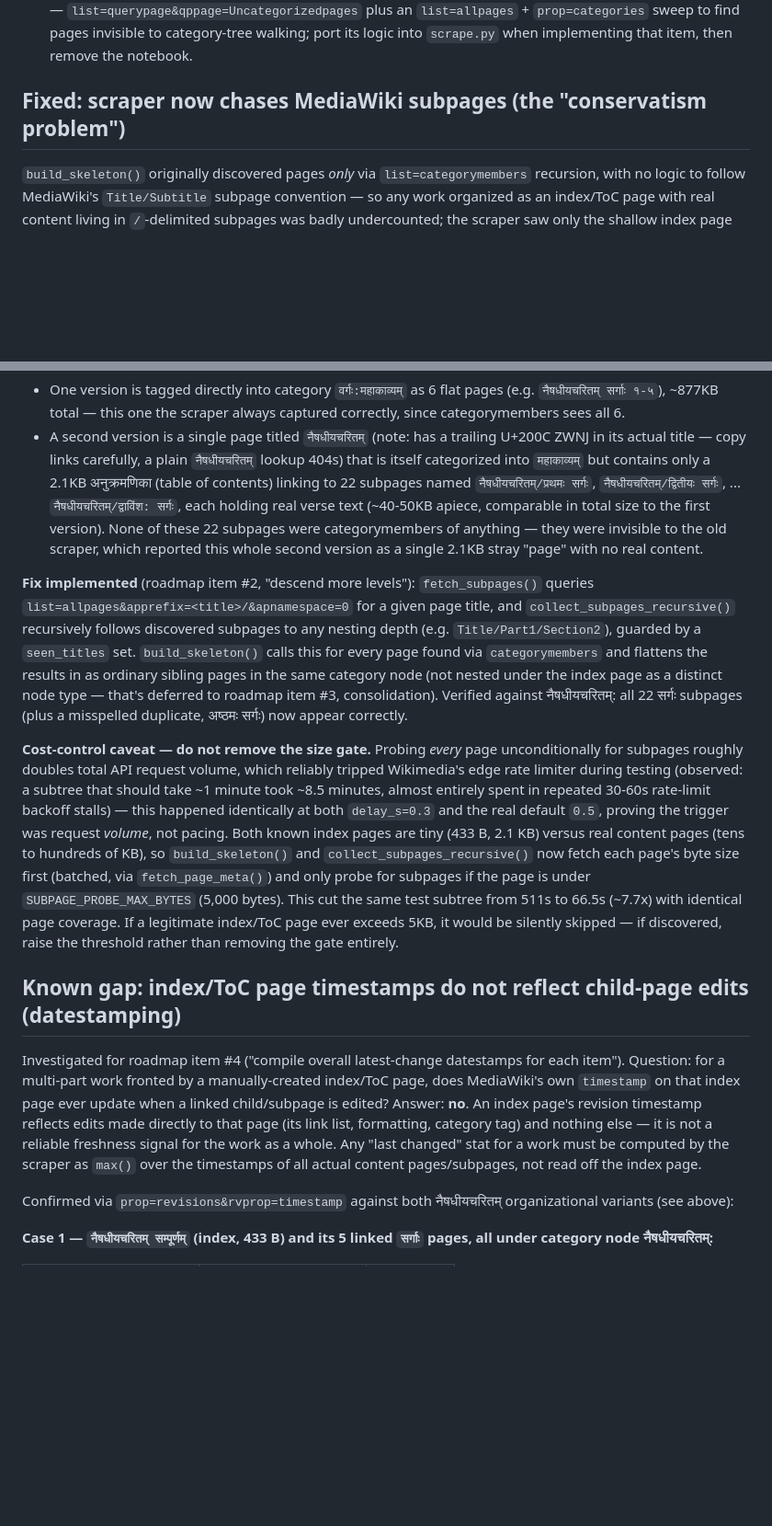
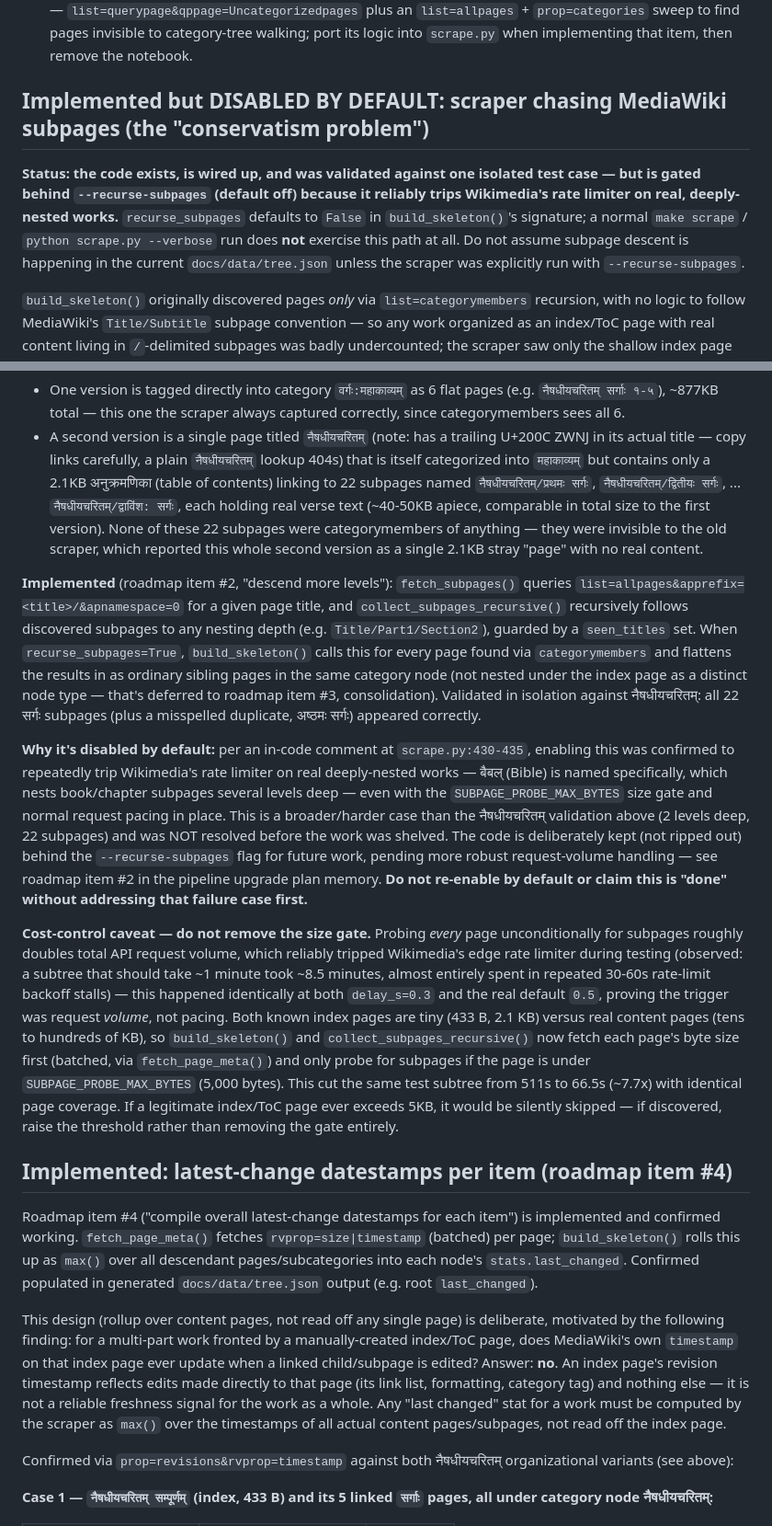
Before and after one commit to tylergneill/sanskrit-wikisource-atlas, a Markdown page: CLAUDE.md, 2 parts joined by grey strips. Shown at 92% size. Drawn GitHub-style; blank space fills up the shorter version.

Commit message:
docs: correct CLAUDE.md claims about subpage descent and datestamps
Subpage recursion was documented as "Fixed"/verified, but recurse_subpages
defaults to False and the work was shelved after it kept tripping the rate
limiter on deeply-nested real cases (e.g. बैबल्) - only the disabled
--recurse-subpages path was ever validated, and only against one isolated
case. Datestamps were documented as merely an investigated "known gap," but
last_changed rollup is actually implemented and confirmed populated in
tree.json.

```diff
--- a/CLAUDE.md
+++ b/CLAUDE.md
@@ -71,7 +71,9 @@ Page:
 - `docs/VERSION` holds a single `__version__ = "x.y.z"` line displayed in the UI header; bump it manually when making user-visible frontend changes.
 - `notes/` holds prototype/spec material not yet absorbed into the maintained codebase. `notes/get_uncategorized.ipynb` is a working prototype for roadmap item 5 (uncategorized-pages bucket) — `list=querypage&qppage=Uncategorizedpages` plus an `list=allpages` + `prop=categories` sweep to find pages invisible to category-tree walking; port its logic into `scrape.py` when implementing that item, then remove the notebook.
 
-## Fixed: scraper now chases MediaWiki subpages (the "conservatism problem")
+## Implemented but DISABLED BY DEFAULT: scraper chasing MediaWiki subpages (the "conservatism problem")
+
+**Status: the code exists, is wired up, and was validated against one isolated test case — but is gated behind `--recurse-subpages` (default off) because it reliably trips Wikimedia's rate limiter on real, deeply-nested works.** `recurse_subpages` defaults to `False` in `build_skeleton()`'s signature; a normal `make scrape` / `python scrape.py --verbose` run does **not** exercise this path at all. Do not assume subpage descent is happening in the current `docs/data/tree.json` unless the scraper was explicitly run with `--recurse-subpages`.
 
 `build_skeleton()` originally discovered pages *only* via `list=categorymembers` recursion, with no logic to follow MediaWiki's `Title/Subtitle` subpage convention — so any work organized as an index/ToC page with real content living in `/`-delimited subpages was badly undercounted; the scraper saw only the shallow index page and none of its children, even though the index page itself was reached correctly through the category tree.
 
@@ -79,13 +81,17 @@ Concretely confirmed with नैषधीयचरितम् (Naiṣadhīyacar
 - One version is tagged directly into category `वर्गः:महाकाव्यम्` as 6 flat pages (e.g. `नैषधीयचरितम् सर्गाः १-५`), ~877KB total — this one the scraper always captured correctly, since categorymembers sees all 6.
 - A second version is a single page titled `नैषधीयचरितम्‌` (note: has a trailing U+200C ZWNJ in its actual title — copy links carefully, a plain `नैषधीयचरितम्` lookup 404s) that is itself categorized into `महाकाव्यम्` but contains only a 2.1KB अनुक्रमणिका (table of contents) linking to 22 subpages named `नैषधीयचरितम्‌/प्रथमः सर्गः`, `नैषधीयचरितम्‌/द्वितीयः सर्गः`, ... `नैषधीयचरितम्‌/द्वाविंश: सर्गः`, each holding real verse text (~40-50KB apiece, comparable in total size to the first version). None of these 22 subpages were categorymembers of anything — they were invisible to the old scraper, which reported this whole second version as a single 2.1KB stray "page" with no real content.
 
-**Fix implemented** (roadmap item #2, "descend more levels"): `fetch_subpages()` queries `list=allpages&apprefix=<title>/&apnamespace=0` for a given page title, and `collect_subpages_recursive()` recursively follows discovered subpages to any nesting depth (e.g. `Title/Part1/Section2`), guarded by a `seen_titles` set. `build_skeleton()` calls this for every page found via `categorymembers` and flattens the results in as ordinary sibling pages in the same category node (not nested under the index page as a distinct node type — that's deferred to roadmap item #3, consolidation). Verified against नैषधीयचरितम्: all 22 सर्गः subpages (plus a misspelled duplicate, अष्ठमः सर्गः) now appear correctly.
+**Implemented** (roadmap item #2, "descend more levels"): `fetch_subpages()` queries `list=allpages&apprefix=<title>/&apnamespace=0` for a given page title, and `collect_subpages_recursive()` recursively follows discovered subpages to any nesting depth (e.g. `Title/Part1/Section2`), guarded by a `seen_titles` set. When `recurse_subpages=True`, `build_skeleton()` calls this for every page found via `categorymembers` and flattens the results in as ordinary sibling pages in the same category node (not nested under the index page as a distinct node type — that's deferred to roadmap item #3, consolidation). Validated in isolation against नैषधीयचरितम्: all 22 सर्गः subpages (plus a misspelled duplicate, अष्ठमः सर्गः) appeared correctly.
+
+**Why it's disabled by default:** per an in-code comment at `scrape.py:430-435`, enabling this was confirmed to repeatedly trip Wikimedia's rate limiter on real deeply-nested works — बैबल् (Bible) is named specifically, which nests book/chapter subpages several levels deep — even with the `SUBPAGE_PROBE_MAX_BYTES` size gate and normal request pacing in place. This is a broader/harder case than the नैषधीयचरितम् validation above (2 levels deep, 22 subpages) and was NOT resolved before the work was shelved. The code is deliberately kept (not ripped out) behind the `--recurse-subpages` flag for future work, pending more robust request-volume handling — see roadmap item #2 in the pipeline upgrade plan memory. **Do not re-enable by default or claim this is "done" without addressing that failure case first.**
 
 **Cost-control caveat — do not remove the size gate.** Probing *every* page unconditionally for subpages roughly doubles total API request volume, which reliably tripped Wikimedia's edge rate limiter during testing (observed: a subtree that should take ~1 minute took ~8.5 minutes, almost entirely spent in repeated 30-60s rate-limit backoff stalls) — this happened identically at both `delay_s=0.3` and the real default `0.5`, proving the trigger was request *volume*, not pacing. Both known index pages are tiny (433 B, 2.1 KB) versus real content pages (tens to hundreds of KB), so `build_skeleton()` and `collect_subpages_recursive()` now fetch each page's byte size first (batched, via `fetch_page_meta()`) and only probe for subpages if the page is under `SUBPAGE_PROBE_MAX_BYTES` (5,000 bytes). This cut the same test subtree from 511s to 66.5s (~7.7x) with identical page coverage. If a legitimate index/ToC page ever exceeds 5KB, it would be silently skipped — if discovered, raise the threshold rather than removing the gate entirely.
 
-## Known gap: index/ToC page timestamps do not reflect child-page edits (datestamping)
+## Implemented: latest-change datestamps per item (roadmap item #4)
 
-Investigated for roadmap item #4 ("compile overall latest-change datestamps for each item"). Question: for a multi-part work fronted by a manually-created index/ToC page, does MediaWiki's own `timestamp` on that index page ever update when a linked child/subpage is edited? Answer: **no**. An index page's revision timestamp reflects edits made directly to that page (its link list, formatting, category tag) and nothing else — it is not a reliable freshness signal for the work as a whole. Any "last changed" stat for a work must be computed by the scraper as `max()` over the timestamps of all actual content pages/subpages, not read off the index page.
+Roadmap item #4 ("compile overall latest-change datestamps for each item") is implemented and confirmed working. `fetch_page_meta()` fetches `rvprop=size|timestamp` (batched) per page; `build_skeleton()` rolls this up as `max()` over all descendant pages/subcategories into each node's `stats.last_changed`. Confirmed populated in generated `docs/data/tree.json` output (e.g. root `last_changed`).
+
+This design (rollup over content pages, not read off any single page) is deliberate, motivated by the following finding: for a multi-part work fronted by a manually-created index/ToC page, does MediaWiki's own `timestamp` on that index page ever update when a linked child/subpage is edited? Answer: **no**. An index page's revision timestamp reflects edits made directly to that page (its link list, formatting, category tag) and nothing else — it is not a reliable freshness signal for the work as a whole. Any "last changed" stat for a work must be computed by the scraper as `max()` over the timestamps of all actual content pages/subpages, not read off the index page.
 
 Confirmed via `prop=revisions&rvprop=timestamp` against both नैषधीयचरितम् organizational variants (see above):
 
```
